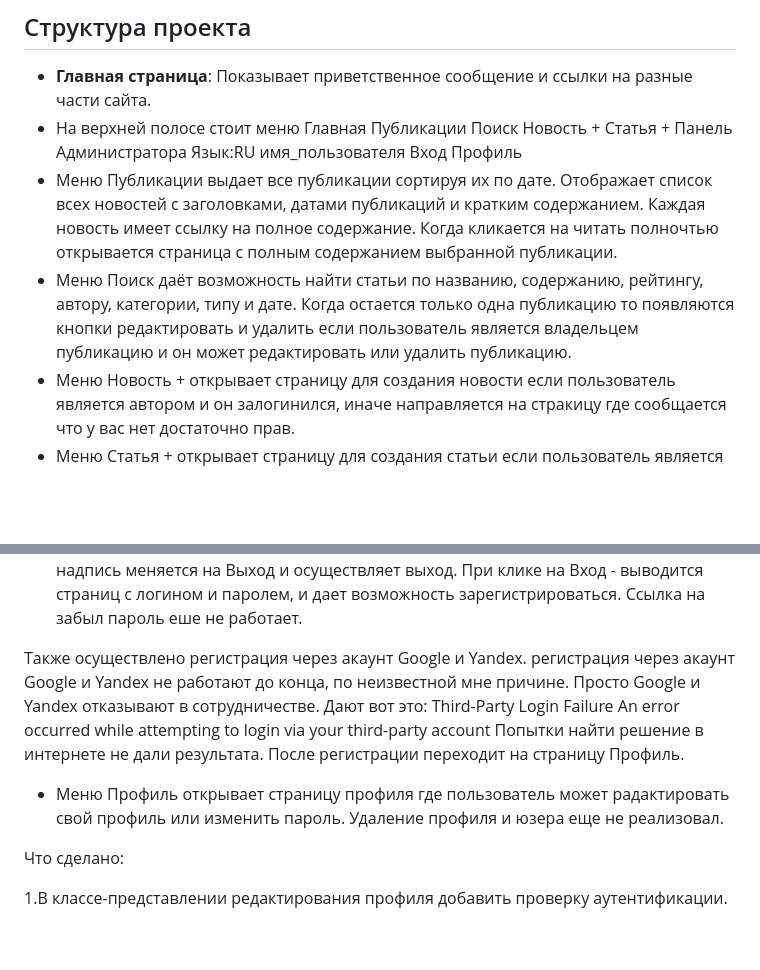
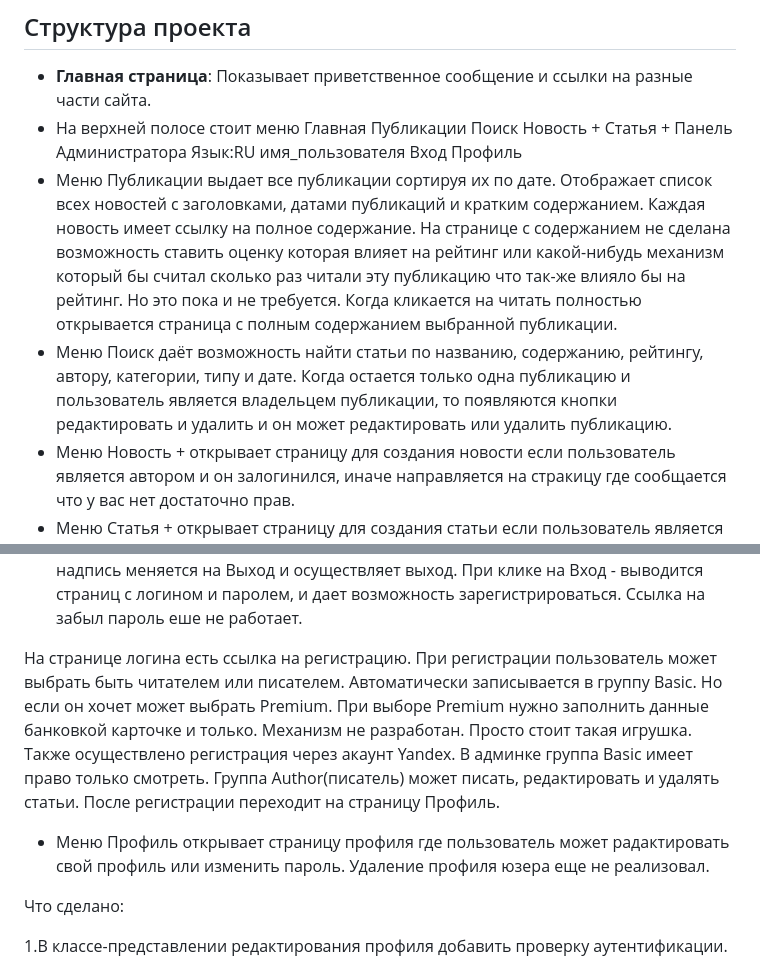
Before and after one commit to Rostislav62/NP1, a Markdown page: README.md, 2 parts joined by grey strips. Rendered like a GitHub page; blank space fills up the shorter version.

Commit message:
Добавил объяснение по проекту
Добавил объяснение по проекту в Redme

```diff
--- a/README.md
+++ b/README.md
@@ -11,10 +11,13 @@
 - Меню Публикации выдает все публикации сортируя их по дате.
 Отображает список всех новостей с заголовками, датами публикаций и кратким содержанием.
 Каждая новость имеет ссылку на полное содержание.
-Когда кликается на читать полночтью открывается страница с полным содержанием выбранной публикации.
+На странице с содержанием не сделана возможность ставить оценку которая влияет на рейтинг или
+какой-нибудь механизм который бы считал сколько раз читали эту публикацию что так-же влияло бы на
+рейтинг. Но это пока и не требуется.
+Когда кликается на читать полностью открывается страница с полным содержанием выбранной публикации.
 - Меню Поиск даёт возможность найти статьи по названию, содержанию, рейтингу, автору, категории, типу и дате.
-Когда остается только одна публикацию то появляются кнопки редактировать и удалить если пользователь
-является владельцем публикацию и он может редактировать или удалить публикацию.
+Когда остается только одна публикацию и пользователь является владельцем публикации,
+то появляются кнопки редактировать и удалить и он может редактировать или удалить публикацию.
 - Меню Новость + открывает страницу для создания новости если пользователь является автором и он залогинился,
 иначе направляется на стракицу где сообщается что у вас нет достаточно прав.
 - Меню Статья + открывает страницу для создания статьи если пользователь является автором и он залогинился,
@@ -27,15 +30,17 @@
 При клике на Вход - выводится страниц с логином и паролем, и дает возможность зарегистрироваться.
 Ссылка на забыл пароль еше не работает.
 
-Также осуществлено регистрация через акаунт Google и Yandex.
-регистрация через акаунт Google и Yandex не работают до конца, по неизвестной мне причине.
-Просто Google и Yandex отказывают в сотрудничестве. Дают вот это:
-Third-Party Login Failure
-An error occurred while attempting to login via your third-party account
-Попытки найти решение в интернете не дали результата.
+На странице логина есть ссылка на регистрацию.
+При регистрации пользователь может выбрать быть читателем или писателем.
+Автоматически записывается в группу Basic. Но если он хочет может выбрать Premium.
+При выборе Premium нужно заполнить данные банковкой карточке и только.
+Механизм не разработан. Просто стоит такая игрушка.
+Также осуществлено регистрация через акаунт Yandex.
+В админке группа Basic имеет право только смотреть.
+Группа Author(писатель) может писать, редактировать и удалять статьи.
 После регистрации переходит на страницу Профиль.
 - Меню Профиль открывает страницу профиля где пользователь может радактировать свой профиль или изменить пароль.
-Удаление профиля и юзера еще не реализовал.
+Удаление профиля юзера еще не реализовал.
 
 
 
```
